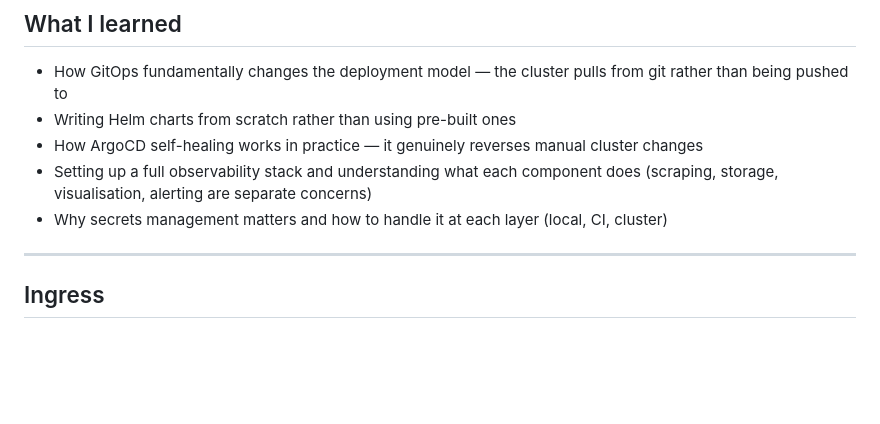
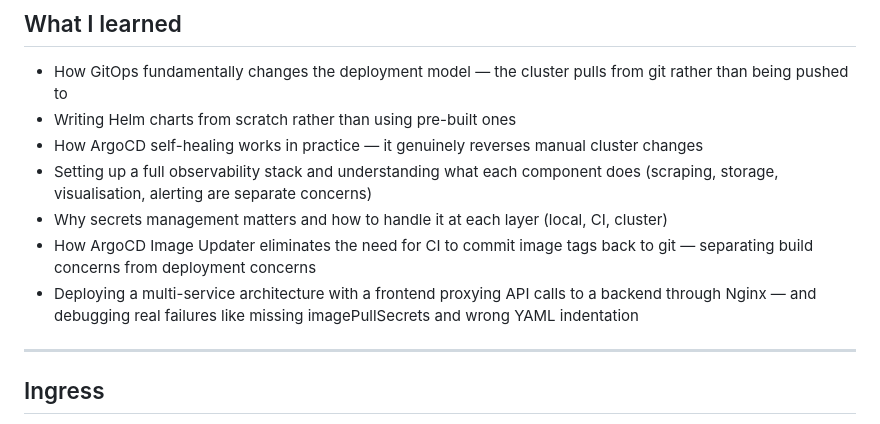
Before and after one commit to QandeLand/gitops-platform, a Markdown page: README.md, the part around the change. GitHub-like rendering; blank space fills up the shorter version.

Commit message:
docs: add Image Updater and multi-service learnings to what I learned section

```diff
--- a/README.md
+++ b/README.md
@@ -180,7 +180,8 @@ kubectl port-forward svc/monitoring-grafana -n monitoring 3000:80 &
 - How ArgoCD self-healing works in practice — it genuinely reverses manual cluster changes
 - Setting up a full observability stack and understanding what each component does (scraping, storage, visualisation, alerting are separate concerns)
 - Why secrets management matters and how to handle it at each layer (local, CI, cluster)
-
+- How ArgoCD Image Updater eliminates the need for CI to commit image tags back to git — separating build concerns from deployment concerns
+- Deploying a multi-service architecture with a frontend proxying API calls to a backend through Nginx — and debugging real failures like missing imagePullSecrets and wrong YAML indentation
 ---
 
 ## Ingress
```
